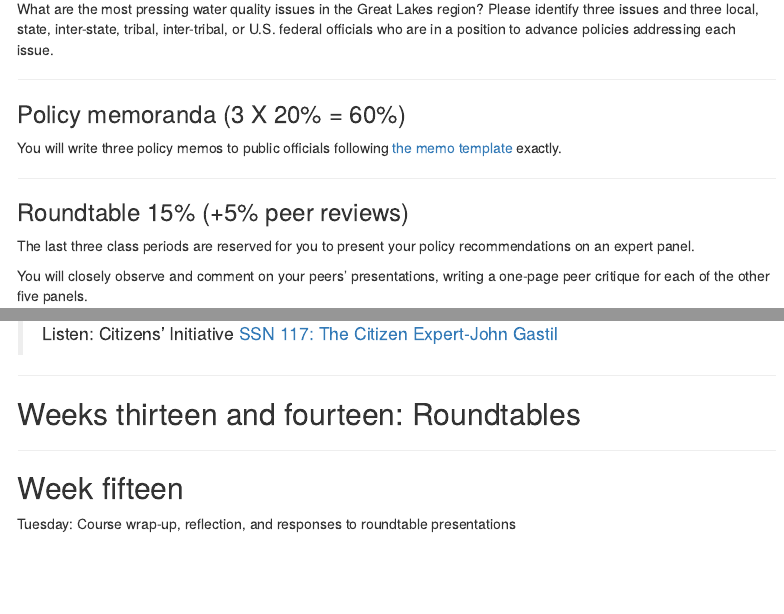
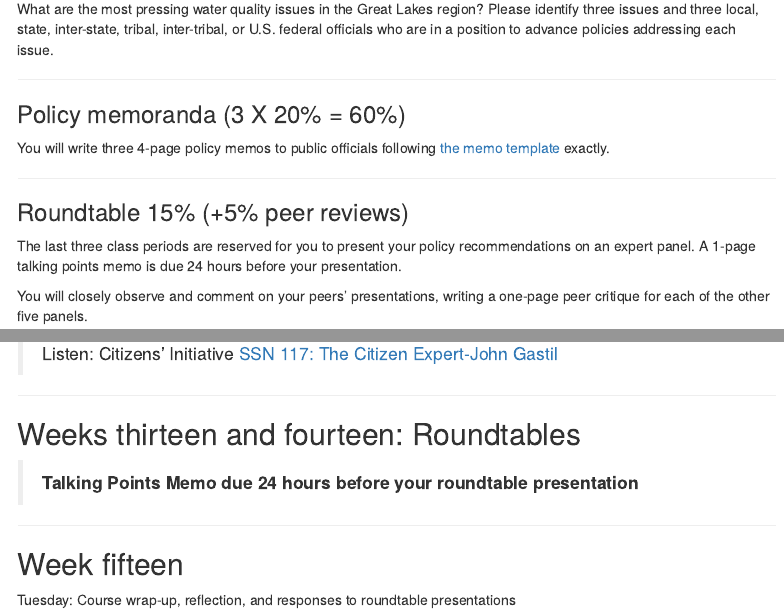
Before and after one commit to judgelord/PP510, an R Markdown document (docs/syllabus-PP510-fall-2023.Rmd): the page in a window 1100 px wide, from 4950 px down, and a second part further down, joined at a grey line. Rendered offline with R 4.5, knitr and Pandoc, with nearby package versions; menus at the side of the page are left out.

Commit message:
talking points memo

```diff
--- a/docs/syllabus-PP510-fall-2023.Rmd
+++ b/docs/syllabus-PP510-fall-2023.Rmd
@@ -256,13 +256,13 @@ What are the most pressing water quality issues in the Great Lakes region? Pleas
 
 ### Policy memoranda (3 X 20% = 60%)
 
-You will write three policy memos to public officials following [the memo template](https://judgelord.github.io/PS510/memos.html) exactly.
+You will write three 4-page policy memos to public officials following [the memo template](https://judgelord.github.io/PS510.html) exactly.
 
 ---
 
 ### Roundtable 15% (+5% peer reviews)
 
-The last three class periods are reserved for you to present your policy recommendations on an expert panel.
+The last three class periods are reserved for you to present your policy recommendations on an expert panel. A 1-page talking points memo is due 24 hours before your presentation.
 
 You will closely observe and comment on your peers' presentations, writing a one-page peer critique for each of the other five panels.
 
@@ -520,6 +519,8 @@ oversight-correspondence
 
 ## Weeks thirteen and fourteen: Roundtables
 
+> **Talking Points Memo due 24 hours before your roundtable presentation**
+
 ---
 
 ## Week fifteen
```
Also changed, not shown: docs/syllabus-PP510-fall-2023.Rmd (3 more changed lines), 1 other file.
